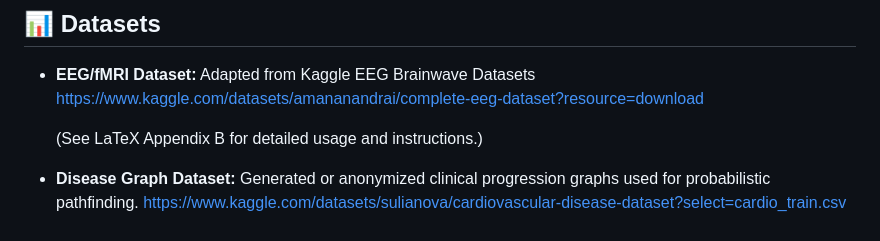
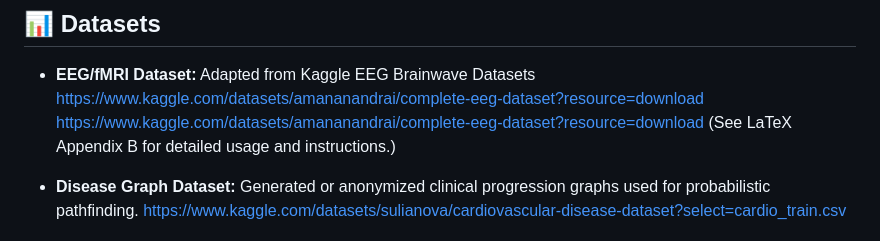
Before and after one commit to saifulislam9703/Analysis-of-Algorithm-Project-on-Greedy-Divide-Conquer-Algorithm, a Markdown page: README.md, the part around the change. Drawn GitHub-style.

Commit message:
Correct dataset link formatting in README
Fixed formatting issues in dataset links.

```diff
--- a/README.md
+++ b/README.md
@@ -60,7 +60,7 @@ python greedy_shortest_path/disease_progression.py --graph datasets/disease_grap
 
 * **EEG/fMRI Dataset:** Adapted from Kaggle EEG Brainwave Datasets
   [https://www.kaggle.com/datasets/amananandrai/complete-eeg-dataset?resource=download](https://www.kaggle.com/datasets/amananandrai/complete-eeg-dataset?resource=download)
-
+  [https://www.kaggle.com/datasets/amananandrai/complete-eeg-dataset?resource=download]([https://www.kaggle.com/datasets](https://www.kaggle.com/datasets/amananandrai/complete-eeg-dataset?resource=download))
   (See LaTeX Appendix B for detailed usage and instructions.)
 
 * **Disease Graph Dataset:** Generated or anonymized clinical progression graphs used for probabilistic pathfinding.
```
